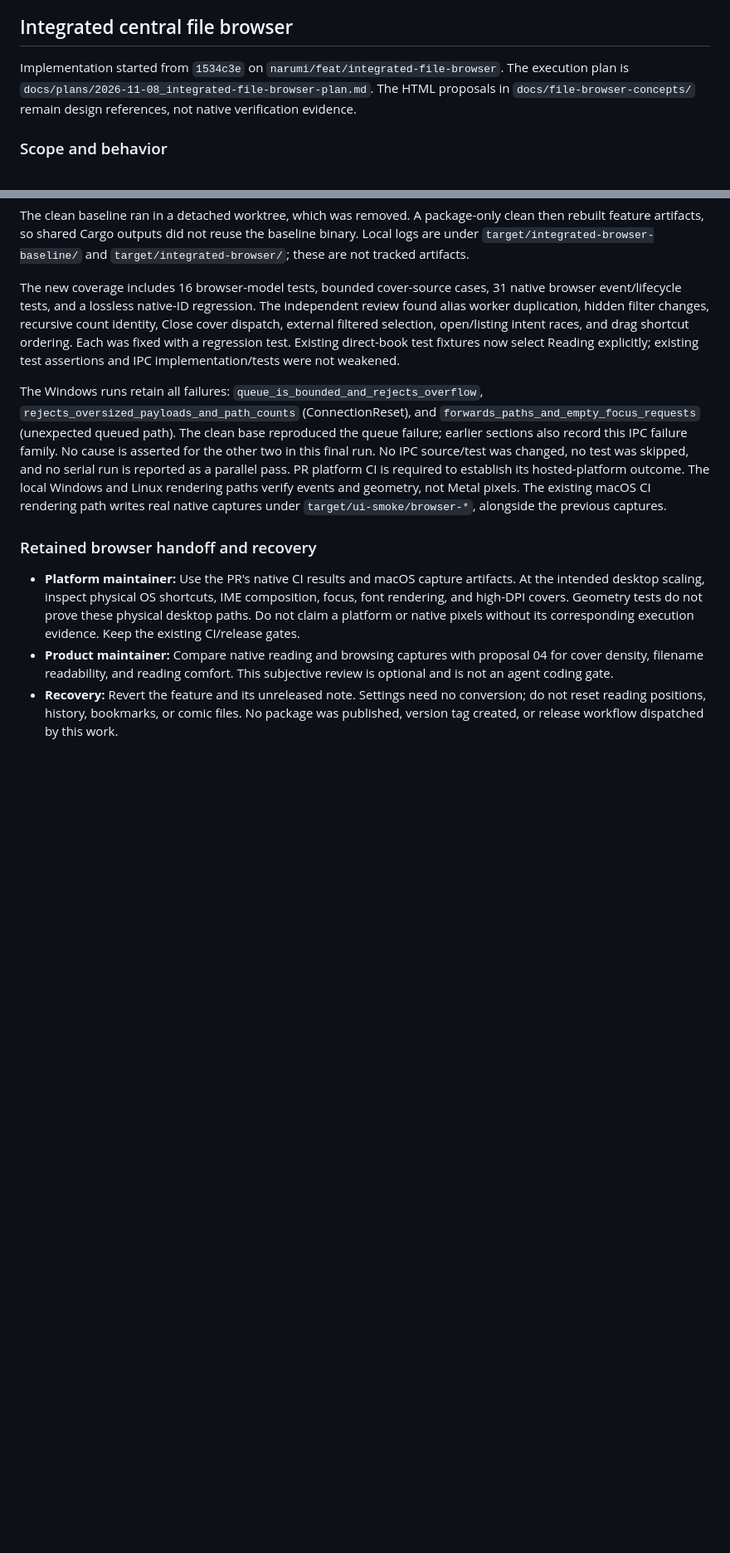
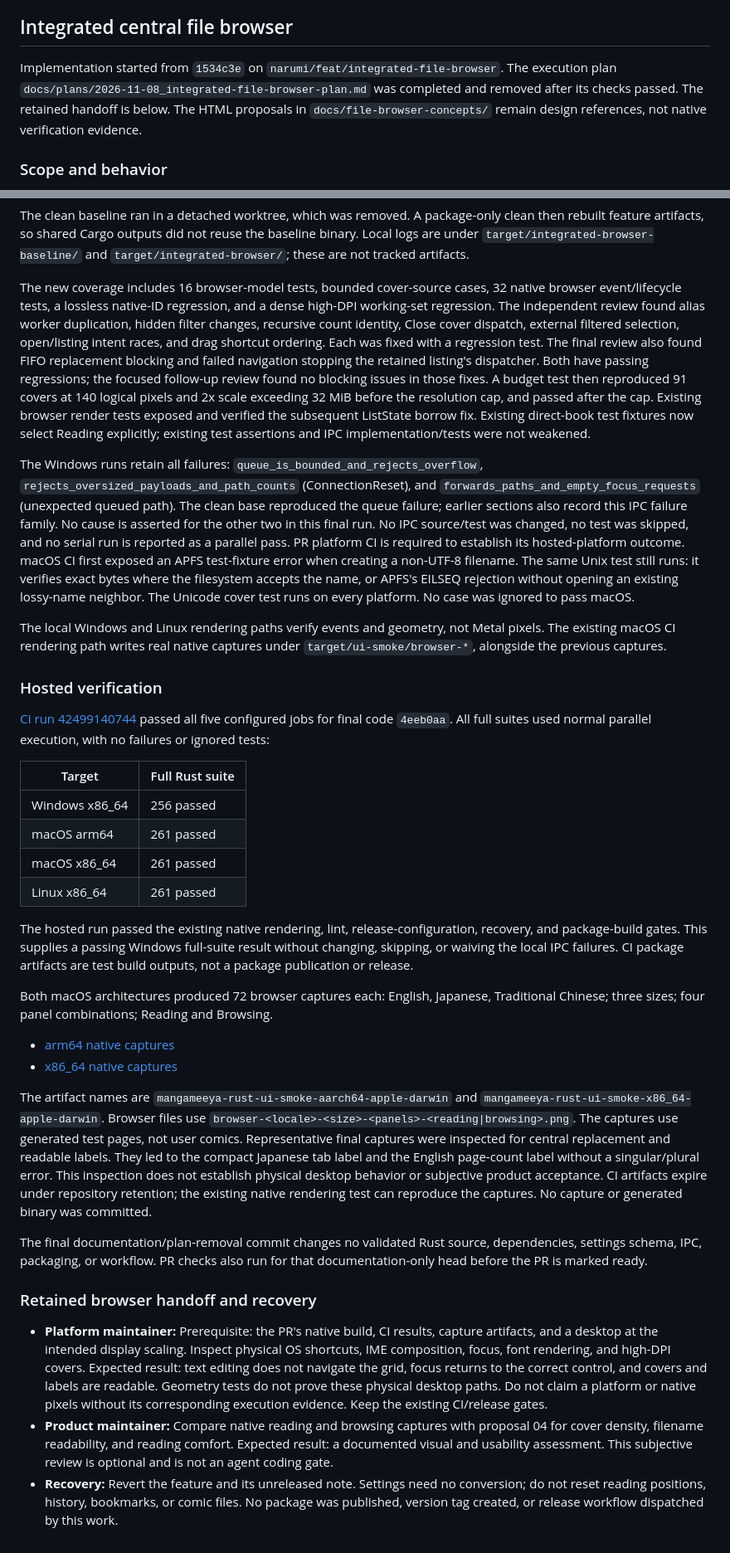
Before and after one commit to narumiruna/mangameeya-rust, a Markdown page: docs/verification.md, 2 parts joined by grey strips. Shown at 83% size. GitHub-like rendering; blank space fills up the shorter version.

Commit message:
docs(browser): record platform checks and retire completed plan

```diff
--- a/docs/verification.md
+++ b/docs/verification.md
@@ -453,7 +453,8 @@ Its unresolved external checks are retained below before plan removal.
 ## Integrated central file browser
 
 Implementation started from `1534c3e` on `narumi/feat/integrated-file-browser`.
-The execution plan is `docs/plans/2026-11-08_integrated-file-browser-plan.md`.
+The execution plan `docs/plans/2026-11-08_integrated-file-browser-plan.md` was completed
+and removed after its checks passed. The retained handoff is below.
 The HTML proposals in `docs/file-browser-concepts/` remain design references, not native verification evidence.
 
 ### Scope and behavior
@@ -519,11 +530,18 @@ baseline binary. Local logs are under `target/integrated-browser-baseline/` and
 `target/integrated-browser/`; these are not tracked artifacts.
 
 The new coverage includes 16 browser-model tests, bounded cover-source cases,
-31 native browser event/lifecycle tests, and a lossless native-ID regression.
+32 native browser event/lifecycle tests, a lossless native-ID regression, and a
+dense high-DPI working-set regression.
 The independent review found alias worker duplication, hidden filter changes,
 recursive count identity, Close cover dispatch, external filtered selection,
 open/listing intent races, and drag shortcut ordering. Each was fixed with a
-regression test. Existing direct-book test fixtures now select Reading explicitly;
+regression test. The final review also found FIFO replacement blocking and failed
+navigation stopping the retained listing's dispatcher. Both have passing regressions;
+the focused follow-up review found no blocking issues in those fixes. A budget test
+then reproduced 91 covers at 140 logical pixels and 2x scale exceeding 32 MiB before
+the resolution cap, and passed after the cap. Existing browser render tests exposed
+and verified the subsequent ListState borrow fix. Existing direct-book test fixtures
+now select Reading explicitly;
 existing test assertions and IPC implementation/tests were not weakened.
 
 The Windows runs retain all failures: `queue_is_bounded_and_rejects_overflow`,
@@ -532,21 +550,67 @@ The Windows runs retain all failures: `queue_is_bounded_and_rejects_overflow`,
 reproduced the queue failure; earlier sections also record this IPC failure family.
 No cause is asserted for the other two in this final run. No IPC source/test was
 changed, no test was skipped, and no serial run is reported as a parallel pass.
-PR platform CI is required to establish its hosted-platform outcome. The local
-Windows and Linux rendering paths verify events and geometry, not Metal pixels.
+PR platform CI is required to establish its hosted-platform outcome.
+macOS CI first exposed an APFS test-fixture error when creating a non-UTF-8 filename.
+The same Unix test still runs: it verifies exact bytes where the filesystem accepts
+the name, or APFS's EILSEQ rejection without opening an existing lossy-name neighbor.
+The Unicode cover test runs on every platform. No case was ignored to pass macOS.
+
+The local Windows and Linux rendering paths verify events and geometry, not Metal pixels.
 The existing macOS CI rendering path writes real native captures under
 `target/ui-smoke/browser-*`, alongside the previous captures.
 
+### Hosted verification
+
+[CI run 42499140744](https://github.com/narumiruna/mangameeya-rust/actions/runs/42499140744)
+passed all five configured jobs for final code `4eeb0aa`. All full suites used normal
+parallel execution, with no failures or ignored tests:
+
+| Target | Full Rust suite |
+| --- | --- |
+| Windows x86_64 | 256 passed |
+| macOS arm64 | 261 passed |
+| macOS x86_64 | 261 passed |
+| Linux x86_64 | 261 passed |
+
+The hosted run passed the existing native rendering, lint, release-configuration,
+recovery, and package-build gates. This supplies a passing Windows full-suite result
+without changing, skipping, or waiving the local IPC failures. CI package artifacts
+are test build outputs, not a package publication or release.
+
+Both macOS architectures produced 72 browser captures each: English, Japanese,
+Traditional Chinese; three sizes; four panel combinations; Reading and Browsing.
+
+- [arm64 native captures](https://github.com/narumiruna/mangameeya-rust/actions/runs/42499140744/artifacts/13625255748)
+- [x86_64 native captures](https://github.com/narumiruna/mangameeya-rust/actions/runs/42499140744/artifacts/13625392767)
+
+The artifact names are `mangameeya-rust-ui-smoke-aarch64-apple-darwin` and
+`mangameeya-rust-ui-smoke-x86_64-apple-darwin`. Browser files use
+`browser-<locale>-<size>-<panels>-<reading|browsing>.png`. The captures use generated
+test pages, not user comics. Representative final captures were inspected for
+central replacement and readable labels. They led to the compact Japanese tab label
+and the English page-count label without a singular/plural error. This inspection
+does not establish physical desktop behavior or subjective product acceptance.
+CI artifacts expire under repository retention; the existing native rendering test
+can reproduce the captures. No capture or generated binary was committed.
+
+The final documentation/plan-removal commit changes no validated Rust source,
+dependencies, settings schema, IPC, packaging, or workflow. PR checks also run for
+that documentation-only head before the PR is marked ready.
+
 ### Retained browser handoff and recovery
 
-- **Platform maintainer:** Use the PR's native CI results and macOS capture artifacts.
-  At the intended desktop scaling, inspect physical OS shortcuts, IME composition,
-  focus, font rendering, and high-DPI covers. Geometry tests do not prove these
+- **Platform maintainer:** Prerequisite: the PR's native build, CI results, capture
+  artifacts, and a desktop at the intended display scaling. Inspect physical OS
+  shortcuts, IME composition, focus, font rendering, and high-DPI covers. Expected
+  result: text editing does not navigate the grid, focus returns to the correct
+  control, and covers and labels are readable. Geometry tests do not prove these
   physical desktop paths. Do not claim a platform or native pixels without its
   corresponding execution evidence. Keep the existing CI/release gates.
 - **Product maintainer:** Compare native reading and browsing captures with proposal
-  04 for cover density, filename readability, and reading comfort. This subjective
-  review is optional and is not an agent coding gate.
+  04 for cover density, filename readability, and reading comfort. Expected result:
+  a documented visual and usability assessment. This subjective review is optional
+  and is not an agent coding gate.
 - **Recovery:** Revert the feature and its unreleased note. Settings need no conversion;
   do not reset reading positions, history, bookmarks, or comic files. No package was
   published, version tag created, or release workflow dispatched by this work.
```
Also changed, not shown: other parts of docs/verification.md (+14 -4 lines), docs/plans/2026-11-08_integrated-file-browser-plan.md (deleted, +0 -176 lines).
